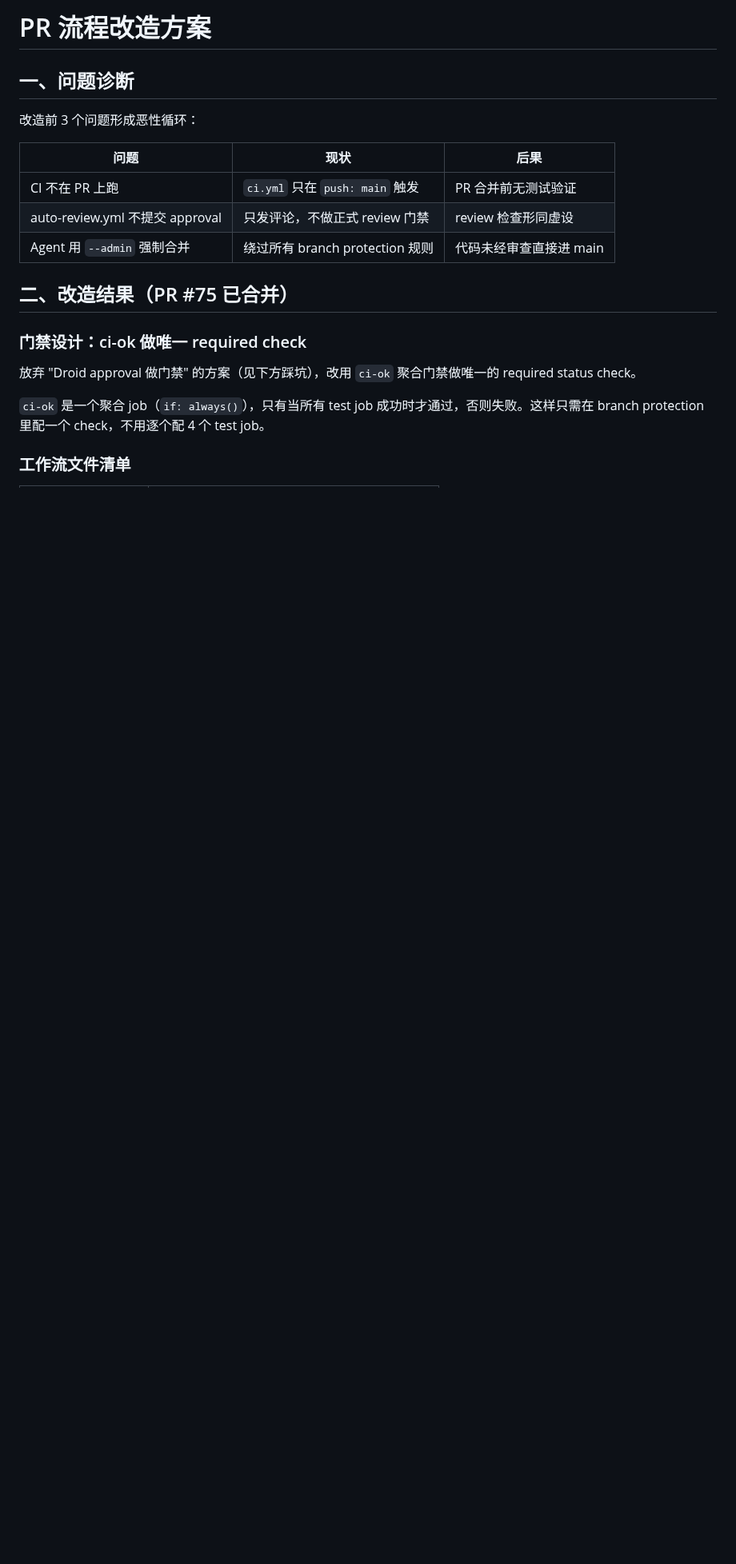
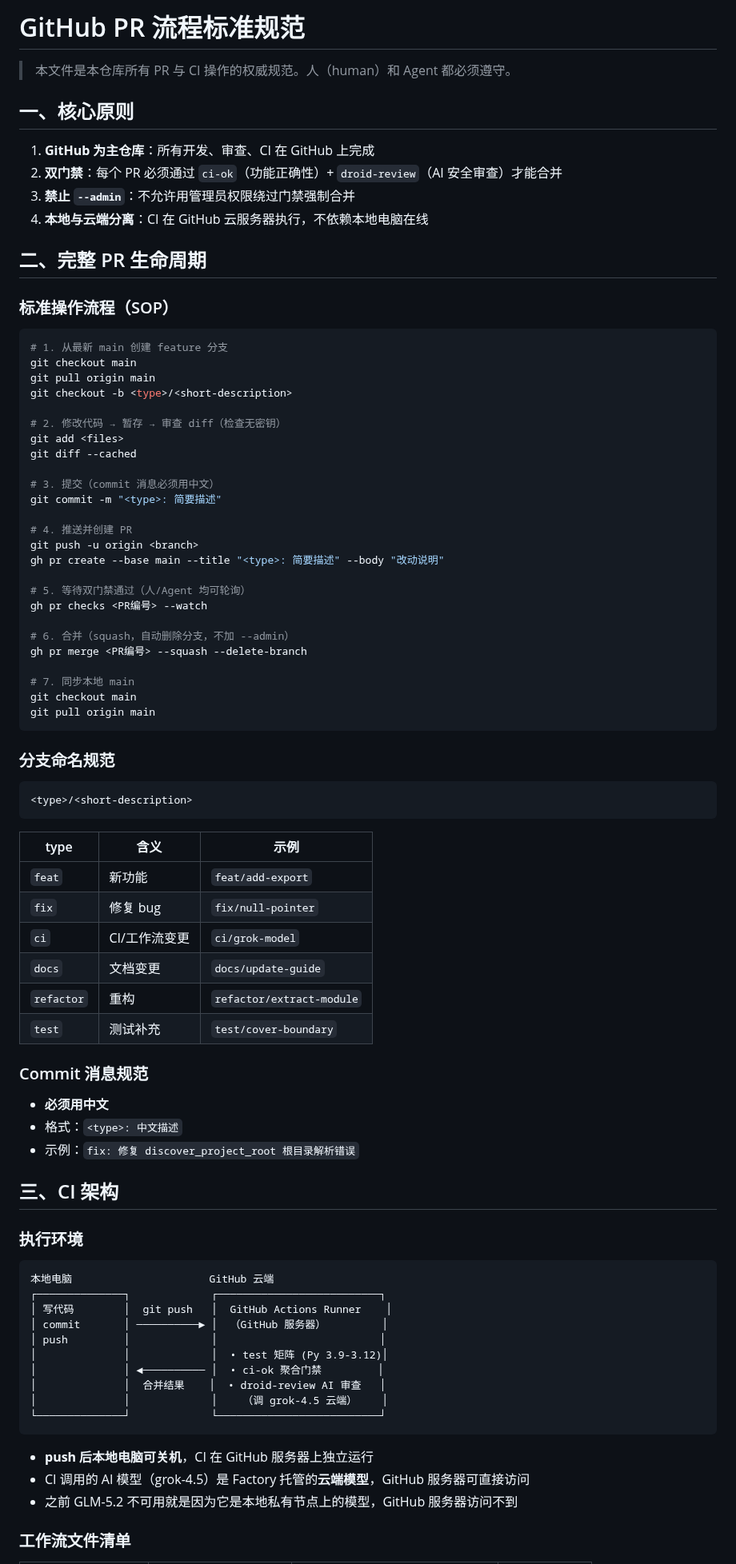
Before and after one commit to hdot123/memory, a Markdown page: docs/guides/pr-workflow-redesign.md, the part around one of its changes. Shown at 80% size. GitHub-like rendering; blank space fills up the shorter version.

````diff
--- a/docs/guides/pr-workflow-redesign.md
+++ b/docs/guides/pr-workflow-redesign.md
@@ -1,22 +1,87 @@
-# PR 流程改造方案
+# GitHub PR 流程标准规范
 
-## 一、问题诊断
+> 本文件是本仓库所有 PR 与 CI 操作的权威规范。人（human）和 Agent 都必须遵守。
 
-改造前 3 个问题形成恶性循环：
+## 一、核心原则
 
-| 问题 | 现状 | 后果 |
+1. **GitHub 为主仓库**：所有开发、审查、CI 在 GitHub 上完成
+2. **双门禁**：每个 PR 必须通过 `ci-ok`（功能正确性）+ `droid-review`（AI 安全审查）才能合并
+3. **禁止 `--admin`**：不允许用管理员权限绕过门禁强制合并
+4. **本地与云端分离**：CI 在 GitHub 云服务器执行，不依赖本地电脑在线
+
+## 二、完整 PR 生命周期
+
+### 标准操作流程（SOP）
+
+```bash
+# 1. 从最新 main 创建 feature 分支
+git checkout main
+git pull origin main
+git checkout -b <type>/<short-description>
+
+# 2. 修改代码 → 暂存 → 审查 diff（检查无密钥）
+git add <files>
+git diff --cached
+
+# 3. 提交（commit 消息必须用中文）
+git commit -m "<type>: 简要描述"
+
+# 4. 推送并创建 PR
+git push -u origin <branch>
+gh pr create --base main --title "<type>: 简要描述" --body "改动说明"
+
+# 5. 等待双门禁通过（人/Agent 均可轮询）
+gh pr checks <PR编号> --watch
+
+# 6. 合并（squash，自动删除分支，不加 --admin）
+gh pr merge <PR编号> --squash --delete-branch
+
+# 7. 同步本地 main
+git checkout main
+git pull origin main
+```
+
+### 分支命名规范
+
+```
+<type>/<short-description>
+```
+
+| type | 含义 | 示例 |
 |------|------|------|
-| CI 不在 PR 上跑 | `ci.yml` 只在 `push: main` 触发 | PR 合并前无测试验证 |
-| auto-review.yml 不提交 approval | 只发评论，不做正式 review 门禁 | review 检查形同虚设 |
-| Agent 用 `--admin` 强制合并 | 绕过所有 branch protection 规则 | 代码未经审查直接进 main |
+| `feat` | 新功能 | `feat/add-export` |
+| `fix` | 修复 bug | `fix/null-pointer` |
+| `ci` | CI/工作流变更 | `ci/grok-model` |
+| `docs` | 文档变更 | `docs/update-guide` |
+| `refactor` | 重构 | `refactor/extract-module` |
+| `test` | 测试补充 | `test/cover-boundary` |
 
-## 二、改造结果（PR #75 已合并）
+### Commit 消息规范
 
-### 门禁设计：ci-ok 做唯一 required check
+- **必须用中文**
+- 格式：`<type>: 中文描述`
+- 示例：`fix: 修复 discover_project_root 根目录解析错误`
 
-放弃 "Droid approval 做门禁" 的方案（见下方踩坑），改用 `ci-ok` 聚合门禁做唯一的 required status check。
+## 三、CI 架构
 
-`ci-ok` 是一个聚合 job（`if: always()`），只有当所有 test job 成功时才通过，否则失败。这样只需在 branch protection 里配一个 check，不用逐个配 4 个 test job。
+### 执行环境
+
+```
+本地电脑                      GitHub 云端
+┌──────────────┐             ┌──────────────────────────┐
+│ 写代码        │  git push   │  GitHub Actions Runner    │
+│ commit       │ ──────────► │  （GitHub 服务器）         │
+│ push         │             │                          │
+│              │             │  • test 矩阵 (Py 3.9-3.12)│
+│              │ ◄────────── │  • ci-ok 聚合门禁         │
+│              │  合并结果    │  • droid-review AI 审查   │
+│              │             │    （调 grok-4.5 云端）    │
+└──────────────┘             └──────────────────────────┘
+```
+
+- **push 后本地电脑可关机**，CI 在 GitHub 服务器上独立运行
+- CI 调用的 AI 模型（grok-4.5）是 Factory 托管的**云端模型**，GitHub 服务器可直接访问
+- 之前 GLM-5.2 不可用就是因为它是本地私有节点上的模型，GitHub 服务器访问不到
 
 ### 工作流文件清单
 
````
Also changed, not shown: other parts of docs/guides/pr-workflow-redesign.md (+132 -98 lines).
